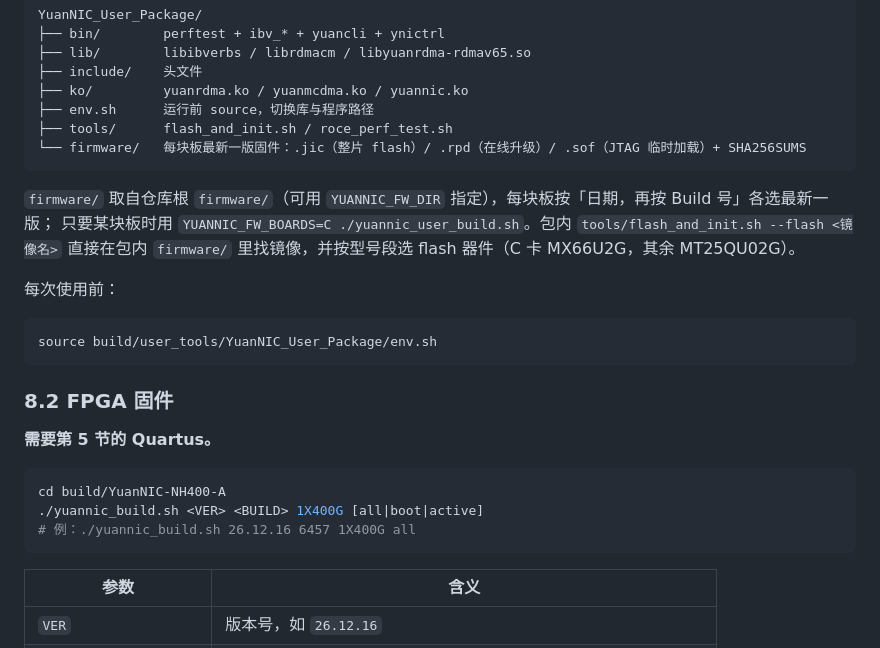
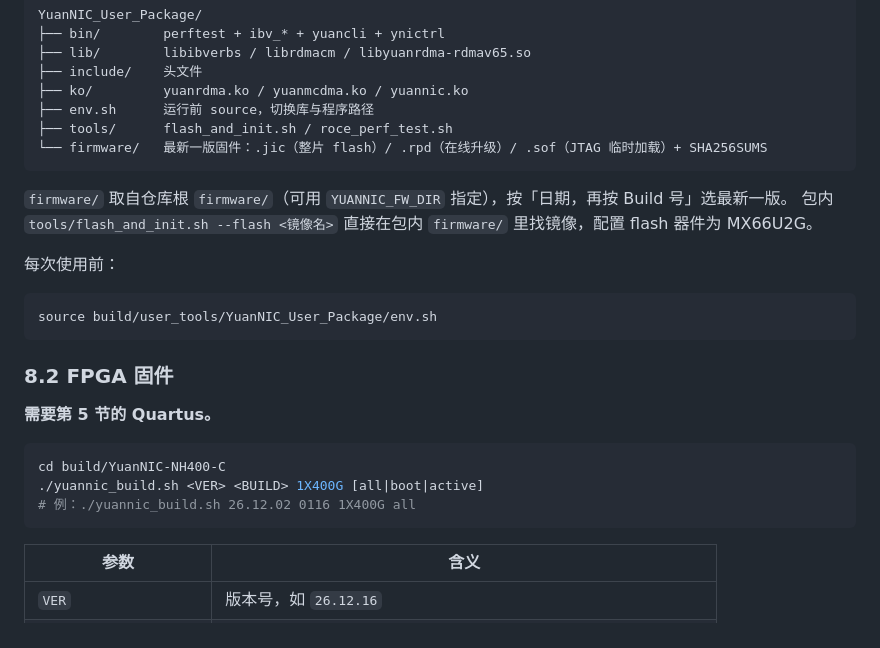
Before and after one commit to YuanGrid/YuanRDMA, a Markdown page: INSTALL.md, the part around the change. GitHub-like rendering.

````diff
--- a/INSTALL.md
+++ b/INSTALL.md
@@ -258,12 +258,11 @@ YuanNIC_User_Package/
 ├── ko/         yuanrdma.ko / yuanmcdma.ko / yuannic.ko
 ├── env.sh      运行前 source，切换库与程序路径
 ├── tools/      flash_and_init.sh / roce_perf_test.sh
-└── firmware/   每块板最新一版固件：.jic（整片 flash）/ .rpd（在线升级）/ .sof（JTAG 临时加载）+ SHA256SUMS
+└── firmware/   最新一版固件：.jic（整片 flash）/ .rpd（在线升级）/ .sof（JTAG 临时加载）+ SHA256SUMS
 ```
 
-`firmware/` 取自仓库根 `firmware/`（可用 `YUANNIC_FW_DIR` 指定），每块板按「日期，再按 Build 号」各选最新一版；
-只要某块板时用 `YUANNIC_FW_BOARDS=C ./yuannic_user_build.sh`。包内 `tools/flash_and_init.sh --flash <镜像名>`
-直接在包内 `firmware/` 里找镜像，并按型号段选 flash 器件（C 卡 MX66U2G，其余 MT25QU02G）。
+`firmware/` 取自仓库根 `firmware/`（可用 `YUANNIC_FW_DIR` 指定），按「日期，再按 Build 号」选最新一版。
+包内 `tools/flash_and_init.sh --flash <镜像名>` 直接在包内 `firmware/` 里找镜像，配置 flash 器件为 MX66U2G。
 
 每次使用前：
 
@@ -276,9 +275,9 @@ source build/user_tools/YuanNIC_User_Package/env.sh
 **需要第 5 节的 Quartus。**
 
 ```bash
-cd build/YuanNIC-NH400-A
+cd build/YuanNIC-NH400-C
 ./yuannic_build.sh <VER> <BUILD> 1X400G [all|boot|active]
-# 例：./yuannic_build.sh 26.12.16 6457 1X400G all
+# 例：./yuannic_build.sh 26.12.02 0116 1X400G all
 ```
 
 | 参数 | 含义 |
````
Also changed, not shown: README.en.md (+17 -27 lines), README.md (+17 -27 lines), docs/image/YuanNIC-NH400-A.png (deleted), docs/image/control-path.png, docs/image/on-card-datapath.png, 2 other files.
